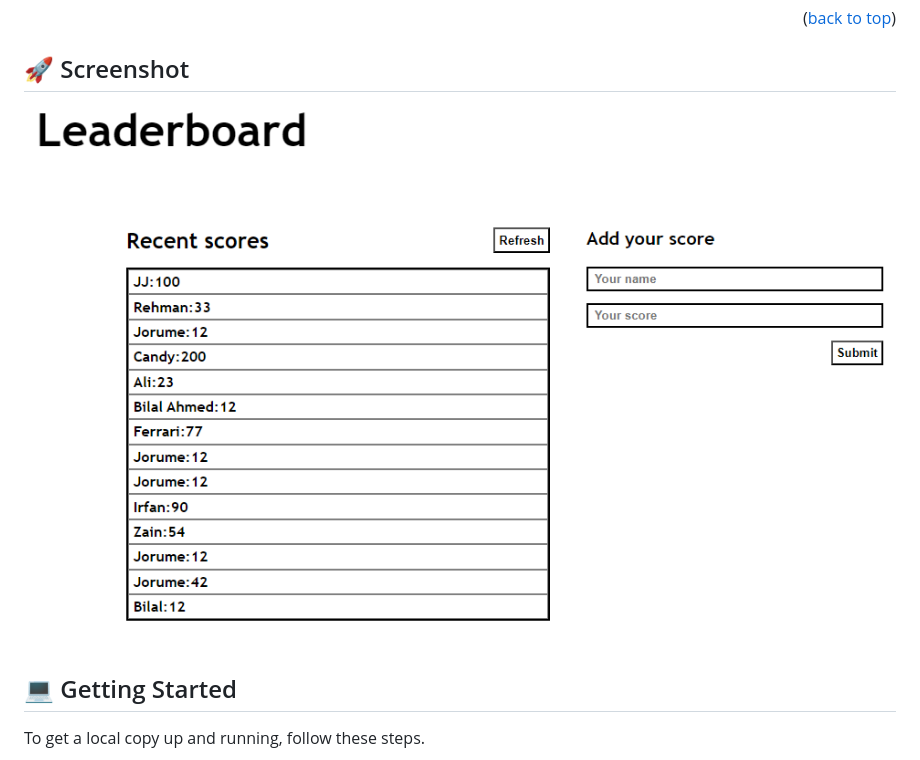
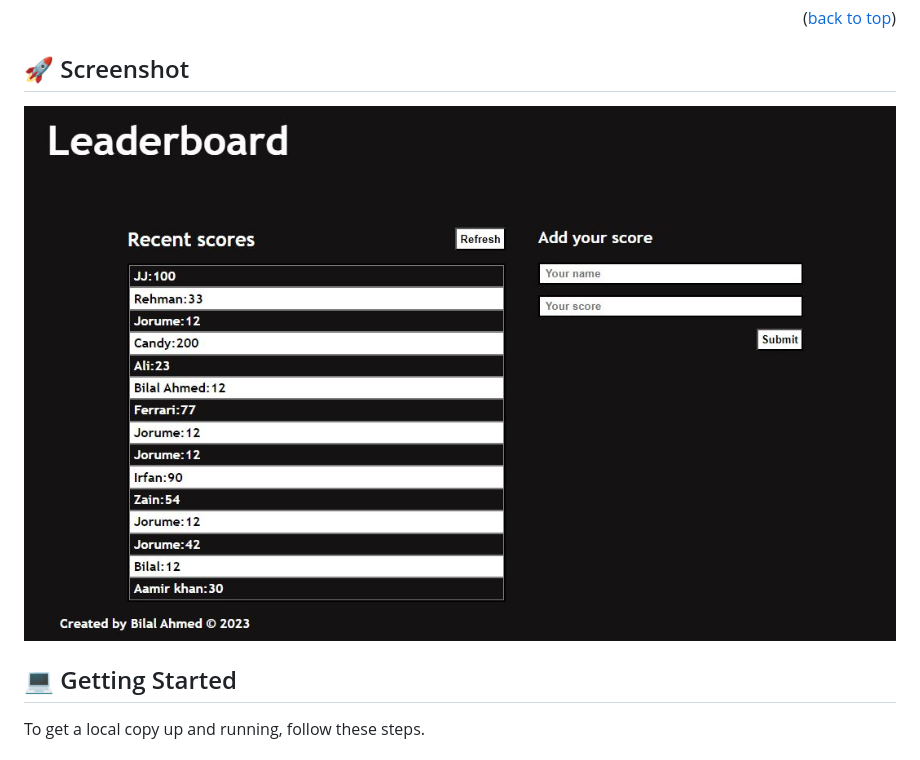
Before and after one commit to bilalrajput09/Leaderboard-API-Project, a Markdown page: README.md, the part around the change. Drawn GitHub-style; pictures changed too: src/assets/screenshot1.JPG (added).

```diff
--- a/README.md
+++ b/README.md
@@ -73,7 +73,7 @@
 
 ## 🚀 Screenshot <a name="screenshot"></a>
 
-![image](./src/assets/Screenshot%202023-04-18%20200149.png)
+![image](./src/assets/screenshot1.JPG)
 
 <!-- GETTING STARTED -->
 
```
Also changed, not shown: 5 other files.
